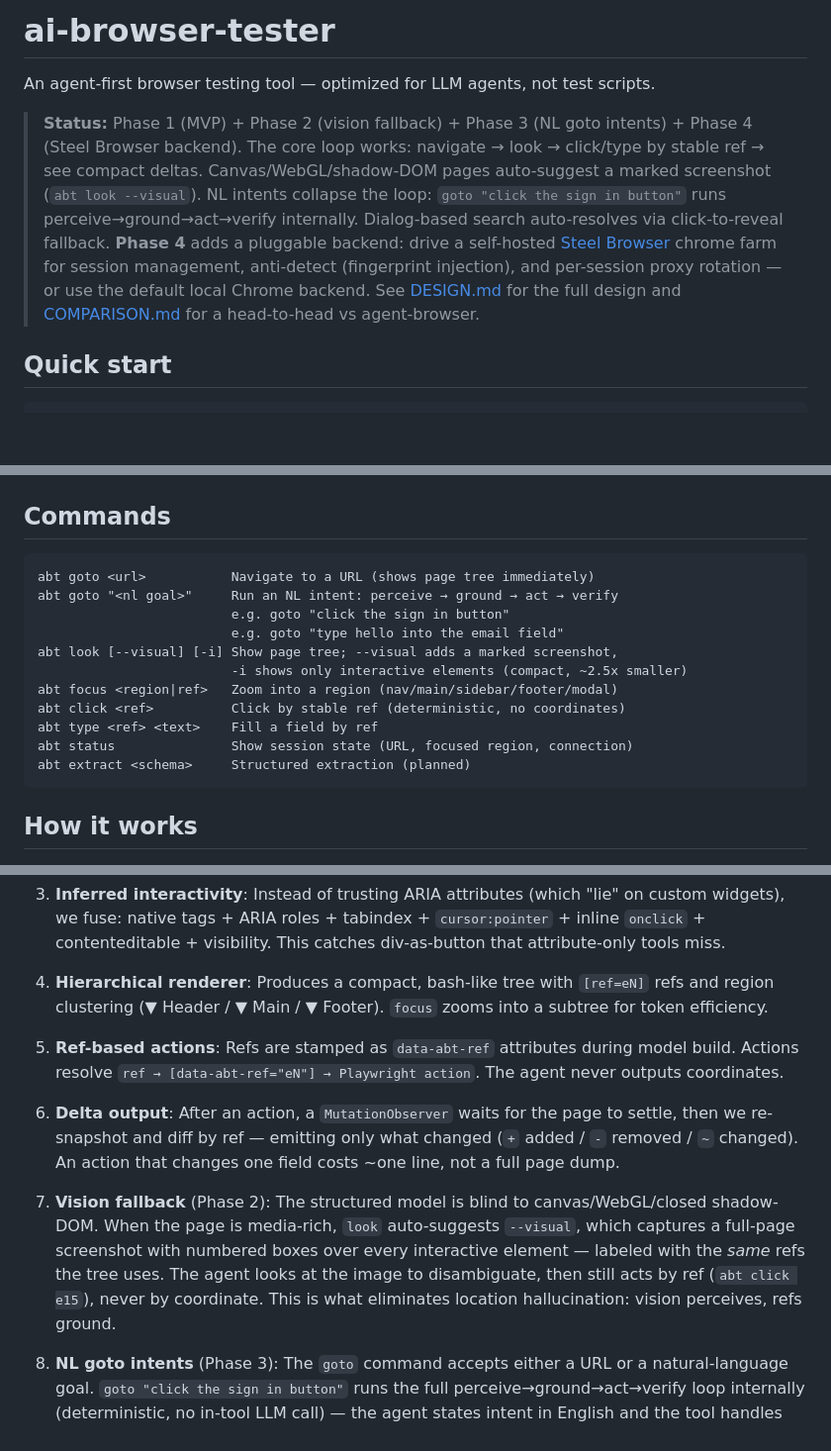
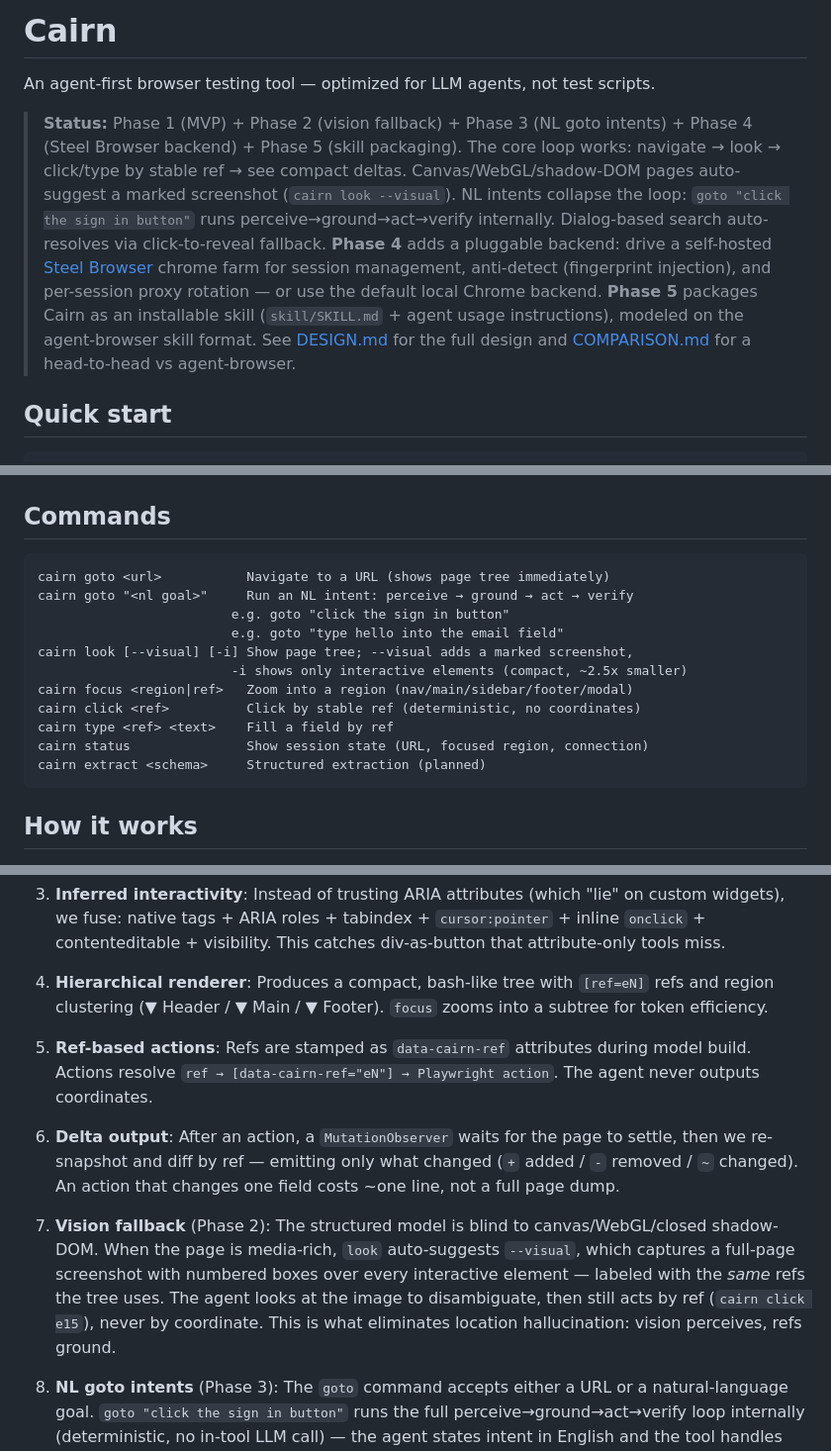
Before and after one commit to wulu-epic/cairn, a Markdown page: README.md, 3 parts joined by grey strips. Shown at 99% size. Rendered like a GitHub page; blank space fills up the shorter version.

````diff
--- a/README.md
+++ b/README.md
@@ -1,8 +1,8 @@
-# ai-browser-tester
+# Cairn
 
 An agent-first browser testing tool — optimized for LLM agents, not test scripts.
 
-> **Status:** Phase 1 (MVP) + Phase 2 (vision fallback) + Phase 3 (NL goto intents) + Phase 4 (Steel Browser backend). The core loop works: navigate → look → click/type by stable ref → see compact deltas. Canvas/WebGL/shadow-DOM pages auto-suggest a marked screenshot (`abt look --visual`). NL intents collapse the loop: `goto "click the sign in button"` runs perceive→ground→act→verify internally. Dialog-based search auto-resolves via click-to-reveal fallback. **Phase 4** adds a pluggable backend: drive a self-hosted [Steel Browser](https://github.com/steel-dev/steel-browser) chrome farm for session management, anti-detect (fingerprint injection), and per-session proxy rotation — or use the default local Chrome backend. See [DESIGN.md](DESIGN.md) for the full design and [COMPARISON.md](COMPARISON.md) for a head-to-head vs agent-browser.
+> **Status:** Phase 1 (MVP) + Phase 2 (vision fallback) + Phase 3 (NL goto intents) + Phase 4 (Steel Browser backend) + Phase 5 (skill packaging). The core loop works: navigate → look → click/type by stable ref → see compact deltas. Canvas/WebGL/shadow-DOM pages auto-suggest a marked screenshot (`cairn look --visual`). NL intents collapse the loop: `goto "click the sign in button"` runs perceive→ground→act→verify internally. Dialog-based search auto-resolves via click-to-reveal fallback. **Phase 4** adds a pluggable backend: drive a self-hosted [Steel Browser](https://github.com/steel-dev/steel-browser) chrome farm for session management, anti-detect (fingerprint injection), and per-session proxy rotation — or use the default local Chrome backend. **Phase 5** packages Cairn as an installable skill (`skill/SKILL.md` + agent usage instructions), modeled on the agent-browser skill format. See [DESIGN.md](DESIGN.md) for the full design and [COMPARISON.md](COMPARISON.md) for a head-to-head vs agent-browser.
 
 ## Quick start
 
@@ -22,17 +22,17 @@ npx tsx src/cli.ts click e6
 ## Commands
 
 ```
-abt goto <url>           Navigate to a URL (shows page tree immediately)
-abt goto "<nl goal>"     Run an NL intent: perceive → ground → act → verify
+cairn goto <url>           Navigate to a URL (shows page tree immediately)
+cairn goto "<nl goal>"     Run an NL intent: perceive → ground → act → verify
                          e.g. goto "click the sign in button"
                          e.g. goto "type hello into the email field"
-abt look [--visual] [-i] Show page tree; --visual adds a marked screenshot,
+cairn look [--visual] [-i] Show page tree; --visual adds a marked screenshot,
                          -i shows only interactive elements (compact, ~2.5x smaller)
-abt focus <region|ref>   Zoom into a region (nav/main/sidebar/footer/modal)
-abt click <ref>          Click by stable ref (deterministic, no coordinates)
-abt type <ref> <text>    Fill a field by ref
-abt status               Show session state (URL, focused region, connection)
-abt extract <schema>     Structured extraction (planned)
+cairn focus <region|ref>   Zoom into a region (nav/main/sidebar/footer/modal)
+cairn click <ref>          Click by stable ref (deterministic, no coordinates)
+cairn type <ref> <text>    Fill a field by ref
+cairn status               Show session state (URL, focused region, connection)
+cairn extract <schema>     Structured extraction (planned)
 ```
 
 ## How it works
@@ -45,11 +45,11 @@ abt extract <schema>     Structured extraction (planned)
 
 4. **Hierarchical renderer**: Produces a compact, bash-like tree with `[ref=eN]` refs and region clustering (▼ Header / ▼ Main / ▼ Footer). `focus` zooms into a subtree for token efficiency.
 
-5. **Ref-based actions**: Refs are stamped as `data-abt-ref` attributes during model build. Actions resolve `ref → [data-abt-ref="eN"] → Playwright action`. The agent never outputs coordinates.
+5. **Ref-based actions**: Refs are stamped as `data-cairn-ref` attributes during model build. Actions resolve `ref → [data-cairn-ref="eN"] → Playwright action`. The agent never outputs coordinates.
 
 6. **Delta output**: After an action, a `MutationObserver` waits for the page to settle, then we re-snapshot and diff by ref — emitting only what changed (`+` added / `-` removed / `~` changed). An action that changes one field costs ~one line, not a full page dump.
 
-7. **Vision fallback** (Phase 2): The structured model is blind to canvas/WebGL/closed shadow-DOM. When the page is media-rich, `look` auto-suggests `--visual`, which captures a full-page screenshot with numbered boxes over every interactive element — labeled with the *same* refs the tree uses. The agent looks at the image to disambiguate, then still acts by ref (`abt click e15`), never by coordinate. This is what eliminates location hallucination: vision perceives, refs ground.
+7. **Vision fallback** (Phase 2): The structured model is blind to canvas/WebGL/closed shadow-DOM. When the page is media-rich, `look` auto-suggests `--visual`, which captures a full-page screenshot with numbered boxes over every interactive element — labeled with the *same* refs the tree uses. The agent looks at the image to disambiguate, then still acts by ref (`cairn click e15`), never by coordinate. This is what eliminates location hallucination: vision perceives, refs ground.
 
 8. **NL goto intents** (Phase 3): The `goto` command accepts either a URL or a natural-language goal. `goto "click the sign in button"` runs the full perceive→ground→act→verify loop internally (deterministic, no in-tool LLM call) — the agent states intent in English and the tool handles grounding via fuzzy token overlap + role/region/typeability scoring. When a type intent can't find the field (e.g. search hidden behind a dialog), the click-to-reveal fallback auto-clicks the matching link/button, waits for the dialog to open, and re-grounds + types — all in one command.
 
````
Also changed, not shown: other parts of README.md (+1 -1 lines), COMPARISON.md (+26 -26 lines), DESIGN.md (+9 -9 lines).
